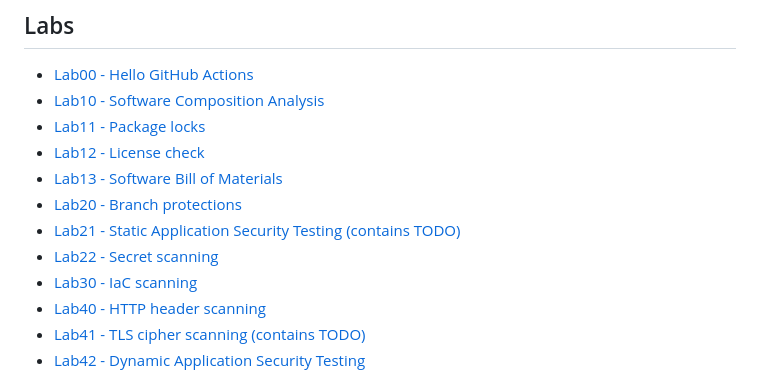
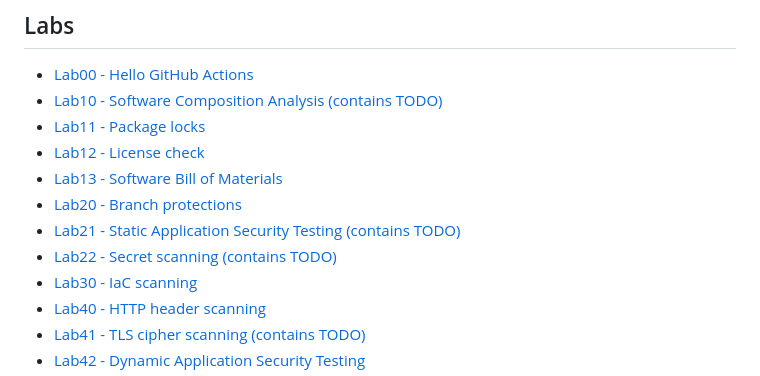
Before and after one commit to ukusormus/ci-security, a Markdown page: README.md, the part around the change. GitHub-like rendering.

Commit message:
Update labs with TODOs

```diff
--- a/README.md
+++ b/README.md
@@ -64,13 +64,13 @@ Apps are pretty boring.
 ## Labs
 
 - [Lab00 - Hello GitHub Actions](/labs/lab0x-hello-github-actions/lab00-hello-github-actions/README.md)
-- [Lab10 - Software Composition Analysis](/labs/lab1x-dependencies/lab10-sca/README.md)
+- [Lab10 - Software Composition Analysis (contains TODO)](/labs/lab1x-dependencies/lab10-sca/README.md)
 - [Lab11 - Package locks](/labs/lab1x-dependencies/lab11-package-locks/README.md)
 - [Lab12 - License check](/labs/lab1x-dependencies/lab12-license-check/README.md)
 - [Lab13 - Software Bill of Materials](/labs/lab1x-dependencies/lab13-sbom/README.md)
 - [Lab20 - Branch protections](/labs/lab2x-development/lab20-branch-protections/README.md)
 - [Lab21 - Static Application Security Testing (contains TODO)](/labs/lab2x-development/lab21-sast/README.md)
-- [Lab22 - Secret scanning](/labs/lab2x-development/lab22-secret-scanning/README.md)
+- [Lab22 - Secret scanning (contains TODO)](/labs/lab2x-development/lab22-secret-scanning/README.md)
 - [Lab30 - IaC scanning](/labs/lab3x-infrastructure/lab30-iac-scanning/README.md)
 - [Lab40 - HTTP header scanning](/labs/lab4x-testing-live-target/lab40-http-header-scanning/README.md)
 - [Lab41 - TLS cipher scanning (contains TODO)](/labs/lab4x-testing-live-target/lab41-tls-scanning/README.md)
```
Also changed, not shown: 2 other files.
